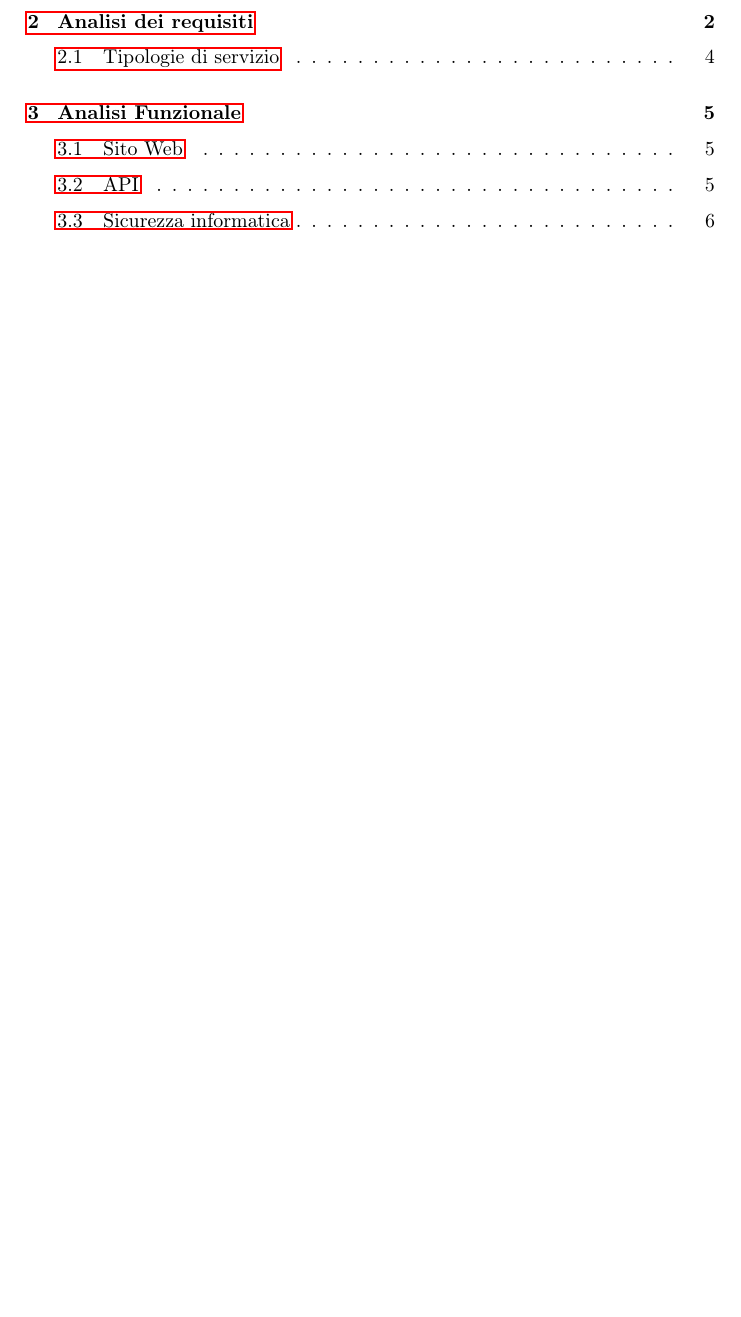
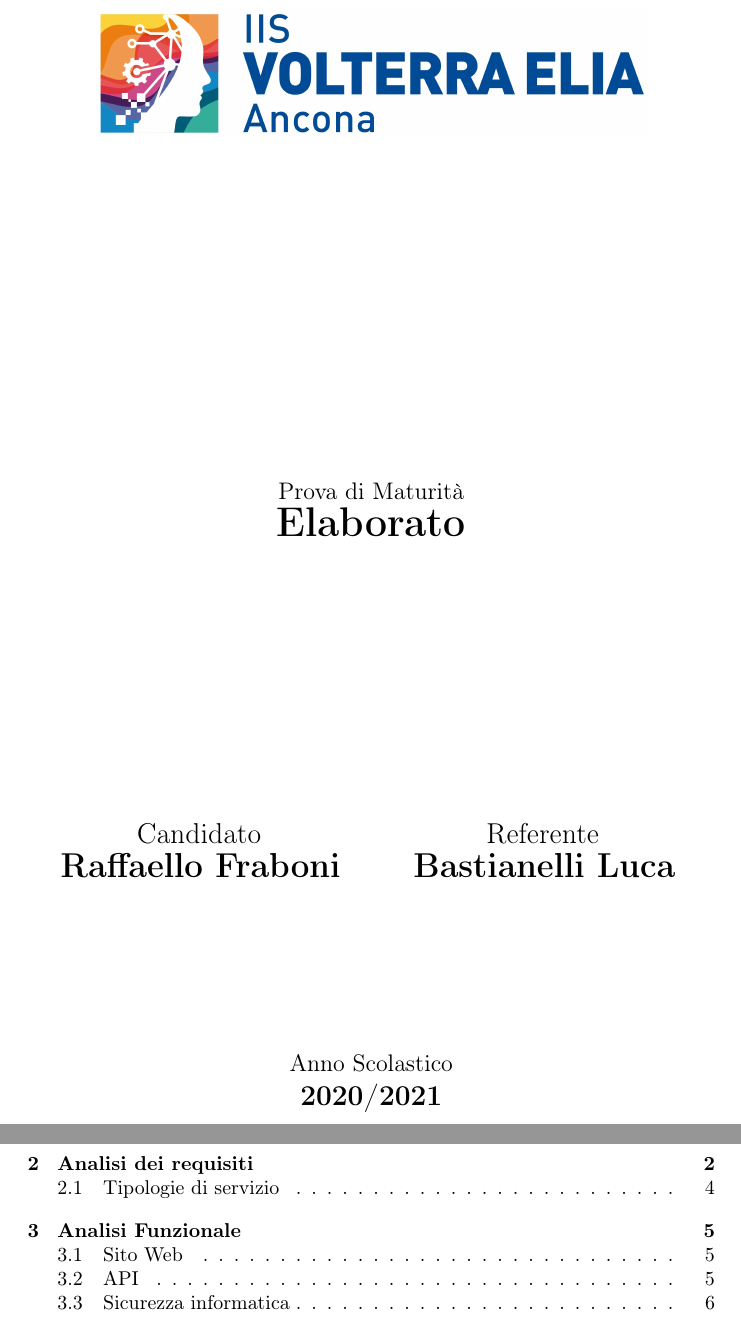
Before and after one commit to novelhawk/elaborato, a LaTeX document (document/main.tex): part of page 1 of 15 before the commit and two parts of pages 1 and 2 of 16 after it, the two joined at a grey line, cut at the place of the change, the shorter picture padded with empty space. Compiled offline with pdfLaTeX.

Commit message:
Updated title page

```diff
--- a/document/main.tex
+++ b/document/main.tex
@@ -19,7 +17,42 @@
 \begin{titlepage}
     \centering
 
+    \includegraphics[width=0.8\textwidth]{images/logo/logoSitoBase1.jpg}
 
+    \vfill
+    \vfill
+
+    {\large Prova di Maturit\`a}
+
+    \vspace{3px}
+
+    \textbf{\huge Elaborato}
+
+    \vspace{5cm}
+
+    \hfill
+    {\Large Candidato}
+    \hfill
+    \hfill
+    {\Large Referente}
+    \hfill\null
+
+    \vspace{5px}
+
+    \hfill
+    \textbf{\LARGE Raffaello Fraboni}
+    \hfill
+    \hfill
+    \textbf{\LARGE Bastianelli Luca}
+    \hfill\null
+
+    \vfill
+
+    {\large Anno Scolastico}
+
+    \vspace{5px}
+
+    \textbf{\Large 2020/2021}
 \end{titlepage}
 
 \tableofcontents
```
Also changed, not shown: document/images/logo/logoQuadrato.jpg (added), document/images/logo/logoSitoBase.jpg (added), document/images/logo/logoSitoBase1.jpg (added), document/images/logo/logoSitoBase2.jpg (added), document/main.tex (5 more changed lines).
